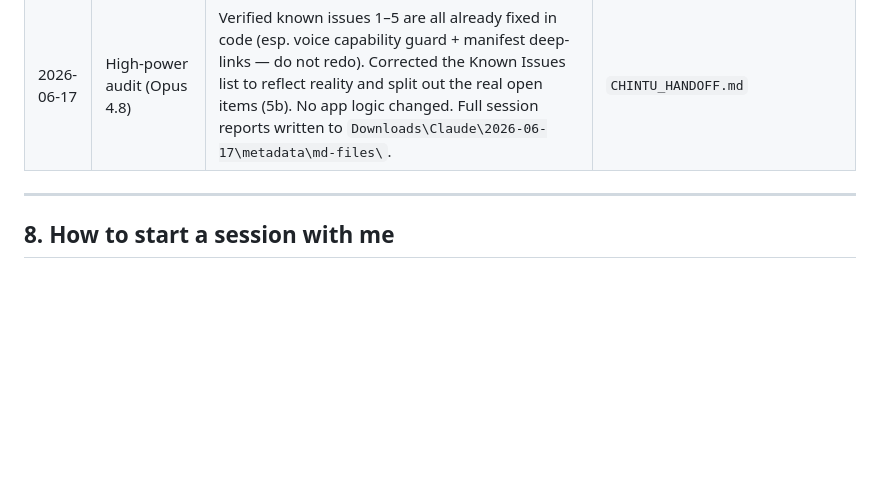
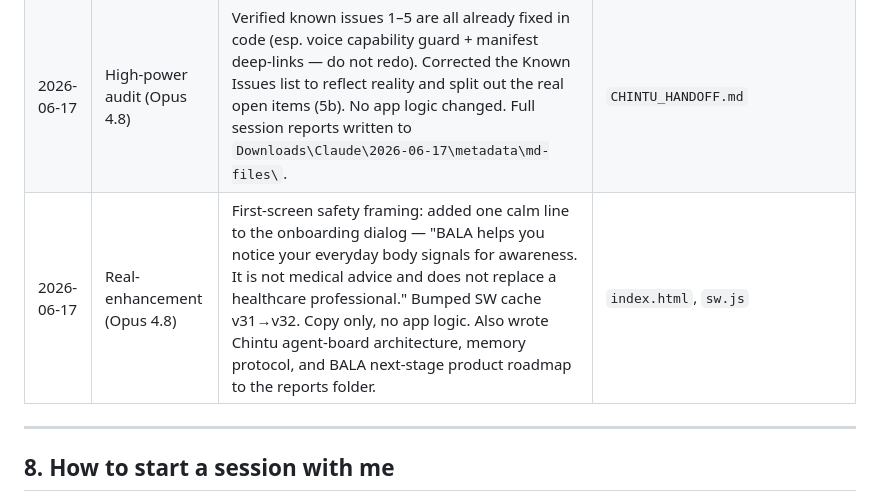
Before and after one commit to VUPPALAPATIDILEEPKUMAR/Bala---The-coach, a Markdown page: CHINTU_HANDOFF.md, the part around the change. Rendered like a GitHub page; blank space fills up the shorter version.

Commit message:
docs: log onboarding awareness line + SW v32 in handoff
Co-Authored-By: Claude Opus 4.8 <noreply@anthropic.com>

```diff
--- a/CHINTU_HANDOFF.md
+++ b/CHINTU_HANDOFF.md
@@ -169,6 +169,7 @@ professional if concerned."
 | 2026-06-17 | Intelligence map | Created `CHINTU_INTELLIGENCE_LAYERS.md` — documents ChatGPT/Claude/Codex/Ollama/OpenClaw roles and the Chintu loop. | `CHINTU_INTELLIGENCE_LAYERS.md` |
 | 2026-06-17 | Known issue logged | Indian language greeting text in `app.js` (Hindi, Tamil, Telugu, Kannada, Malayalam, Marathi, Bengali) is double-encoded mojibake. Displays as garbage in browser. Needs a separate fix pass — converting Latin-1 re-encoded bytes back to correct UTF-8. Do not attempt without a careful byte-level script. | `app.js` |
 | 2026-06-17 | High-power audit (Opus 4.8) | Verified known issues 1–5 are all already fixed in code (esp. voice capability guard + manifest deep-links — do not redo). Corrected the Known Issues list to reflect reality and split out the real open items (5b). No app logic changed. Full session reports written to `Downloads\Claude\2026-06-17\metadata\md-files\`. | `CHINTU_HANDOFF.md` |
+| 2026-06-17 | Real-enhancement (Opus 4.8) | First-screen safety framing: added one calm line to the onboarding dialog — "BALA helps you notice your everyday body signals for awareness. It is not medical advice and does not replace a healthcare professional." Bumped SW cache v31→v32. Copy only, no app logic. Also wrote Chintu agent-board architecture, memory protocol, and BALA next-stage product roadmap to the reports folder. | `index.html`, `sw.js` |
 
 ---
 
```
